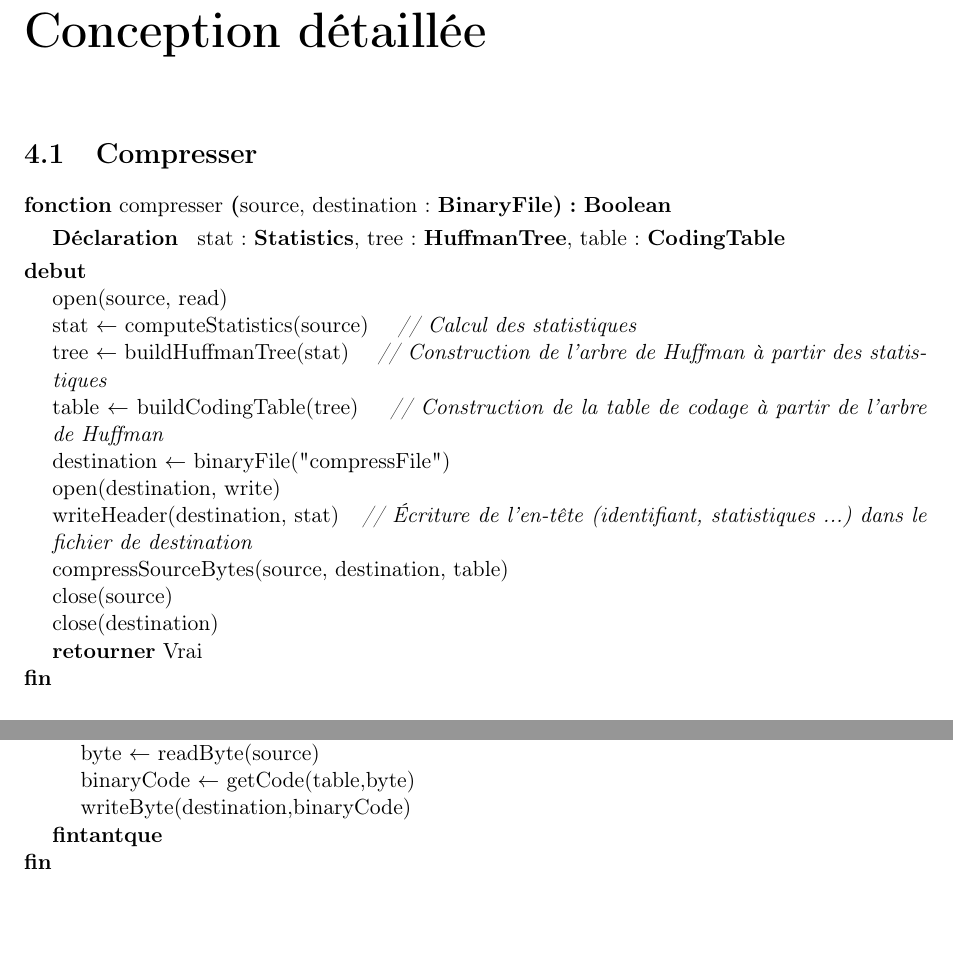
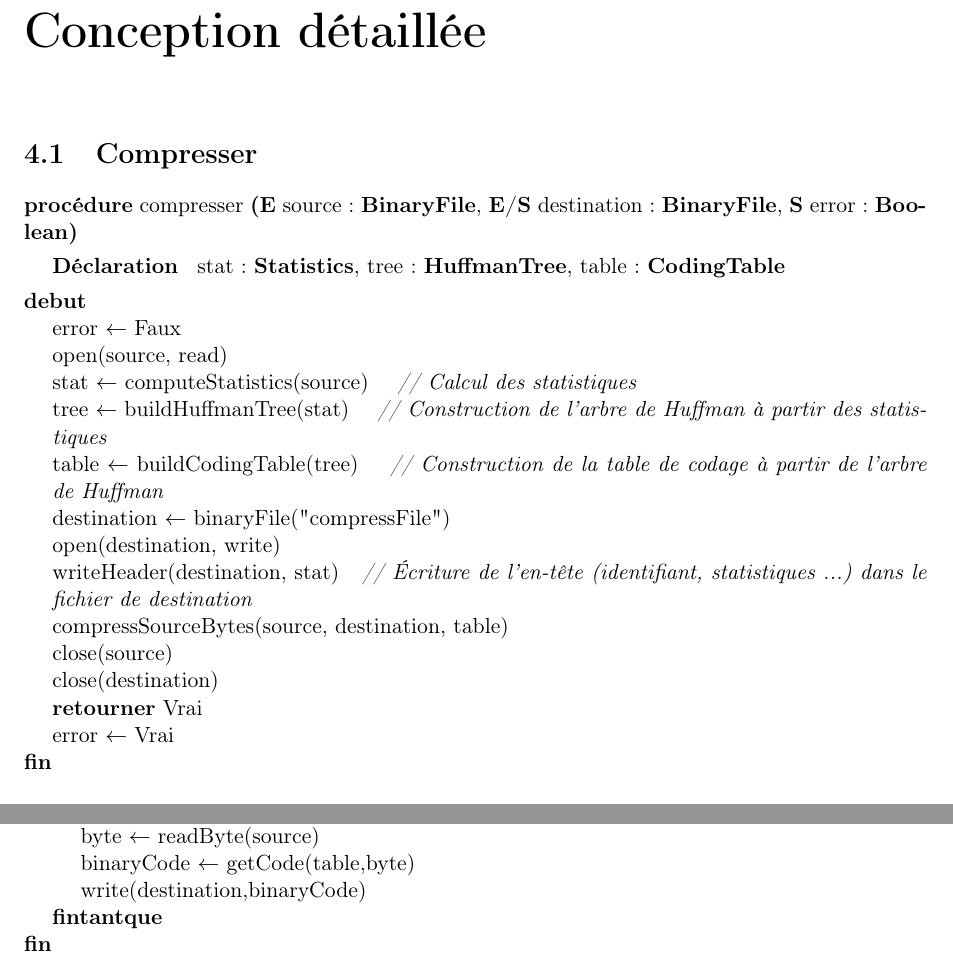
Before and after one commit to AlixANNERAUD/Huffman_compressor, a LaTeX document (rapport/rapport.tex, which reads rapport/conceptionDetaillee/compresser.tex): two parts of pages 14 and 16 of 26, joined at a grey line, cut so that both start at the same text. Compiled offline with pdfLaTeX.

Commit message:
I changed CD of compresser, fct to procedure

```diff
--- a/rapport/conceptionDetaillee/compresser.tex
+++ b/rapport/conceptionDetaillee/compresser.tex
@@ -2,14 +2,14 @@
 
 \begin{algorithme}
     % Déclaration
-    \fonction{compresser}{source, destination : \binaryFile}{\booleen}{}
-    %\procedure{compresser}{\paramEntree{source : \binaryFile}, \paramEntreeSortie{destination : \binaryFile}, \paramSortie{error : \booleen}}{}
+    \procedure{compresser}{\paramEntree{source : \binaryFile}, \paramEntreeSortie{destination : \binaryFile}, \paramSortie{error : \booleen}}{}
     % Déclaration
     {stat : \statistics,
         tree : \huffmanTree,
         table : \codingTable}
     % Corps
     {
+        \affecter{error}{Faux}
         \instruction{open(source, read)}
         \affecter{stat}{computeStatistics(source)}
         \commentaire{Calcul des statistiques}
@@ -25,7 +25,7 @@
         \instruction{close(source)}
         \instruction{close(destination)}
         \retourner{Vrai}
-    %\affecter{error}{Vrai}
+        \affecter{error}{Vrai}
     }
     \espace
     \fonction{computeStatistics}{source : \binaryFile}{\statistics}{}
@@ -135,7 +135,7 @@
         {
             \affecter{byte}{readByte(source)}
             \affecter{binaryCode}{getCode(table,byte)}
-            \instruction{writeByte(destination,binaryCode)}
+            \instruction{write(destination,binaryCode)} % à changer
         }
 
     }
```
